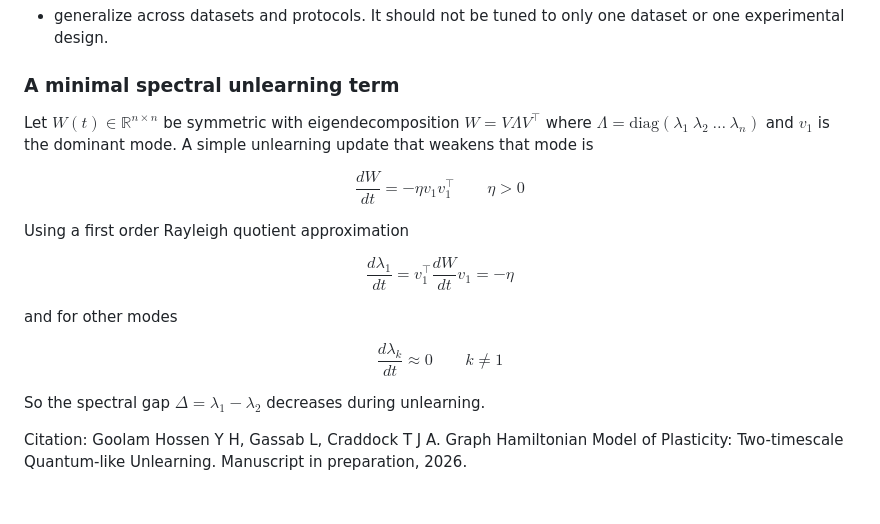
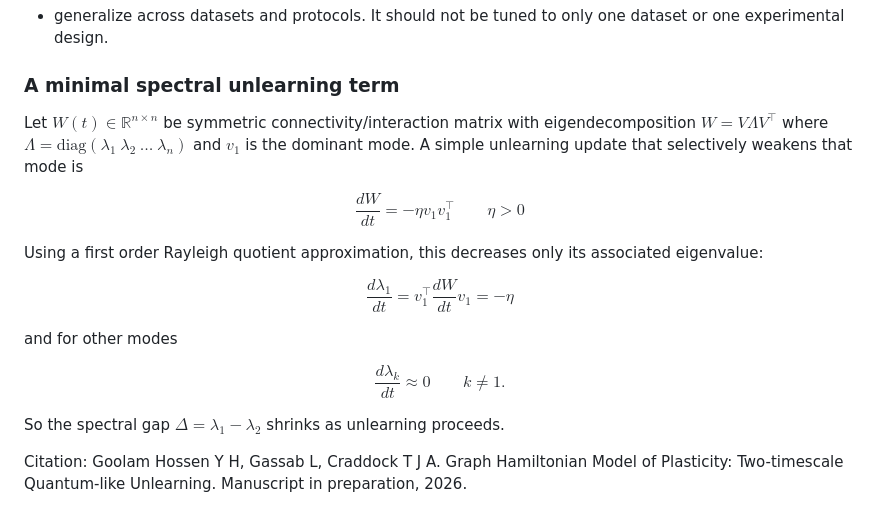
Before and after one commit to neurobiol/unlearn, a Markdown page: docs/content/two_timescale_model.md, the part around the change. GitHub-like rendering.

Commit message:
Update two_timescale_model.md
edited toy

```diff
--- a/docs/content/two_timescale_model.md
+++ b/docs/content/two_timescale_model.md
@@ -110,14 +110,14 @@ A compelling two-timescale model should
 
 ### A minimal spectral unlearning term
 
-Let $W(t)\in\mathbb{R}^{n\times n}$ be symmetric with eigendecomposition $W=V\Lambda V^\top$ where $\Lambda=\mathrm{diag}(\lambda_1\ \lambda_2\ \dots\ \lambda_n)$ and $v_1$ is the dominant mode. A simple unlearning update that weakens that mode is
+Let $W(t)\in\mathbb{R}^{n\times n}$ be symmetric connectivity/interaction matrix with eigendecomposition $W=V\Lambda V^\top$ where $\Lambda=\mathrm{diag}(\lambda_1\ \lambda_2\ \dots\ \lambda_n)$ and $v_1$ is the dominant mode. A simple unlearning update that selectively weakens that mode is
 
 $$
 \frac{dW}{dt}=-\eta v_1 v_1^\top
 \qquad \eta>0
 $$
 
-Using a first order Rayleigh quotient approximation
+Using a first order Rayleigh quotient approximation, this decreases only its associated eigenvalue:
 
 $$
 \frac{d\lambda_1}{dt}=v_1^\top\frac{dW}{dt}v_1=-\eta
@@ -127,10 +127,10 @@ and for other modes
 
 $$
 \frac{d\lambda_k}{dt}\approx 0
-\qquad k\ne 1
+\qquad k\ne 1.
 $$
 
-So the spectral gap $\Delta=\lambda_1-\lambda_2$ decreases during unlearning.
+So the spectral gap $\Delta=\lambda_1-\lambda_2$ shrinks as unlearning proceeds.
 
 Citation:
 Goolam Hossen Y H, Gassab L, Craddock T J A. Graph Hamiltonian Model of Plasticity: Two-timescale Quantum-like Unlearning. Manuscript in preparation, 2026.
```
